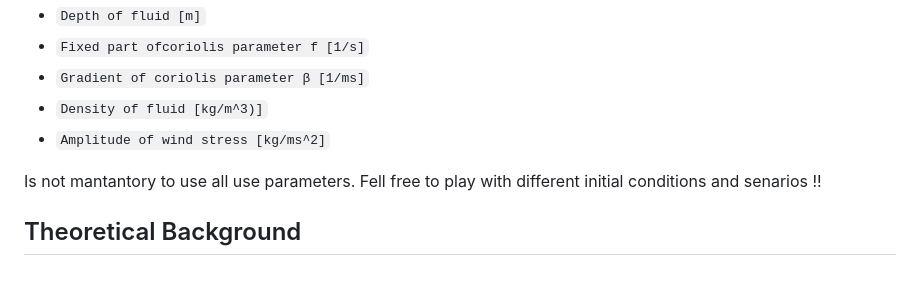
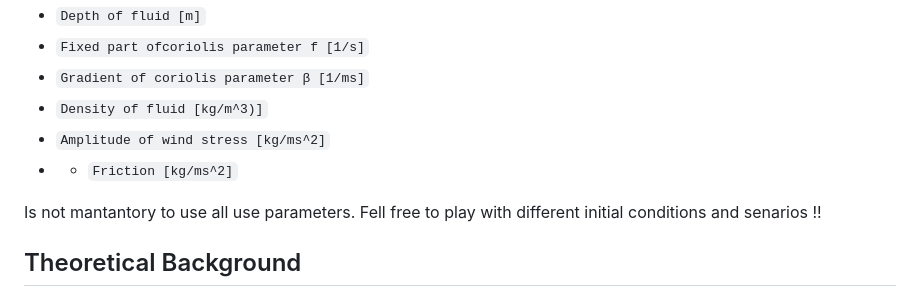
Before and after one commit to costpetrides/Fluid-Dynamics-Navier-Stokes, a Markdown page: README.md, the part around the change. Drawn GitHub-style.

```diff
--- a/README.md
+++ b/README.md
@@ -24,6 +24,7 @@ The simulation also calculates parameters like:
   - `Gradient of coriolis parameter β [1/ms]`
   - `Density of fluid [kg/m^3)]`
   - `Amplitude of wind stress [kg/ms^2]`
+  -   - `Friction [kg/ms^2]`
 
 Is not mantantory to use all use parameters. Fell free to play with different initial conditions and senarios !!
 
```
